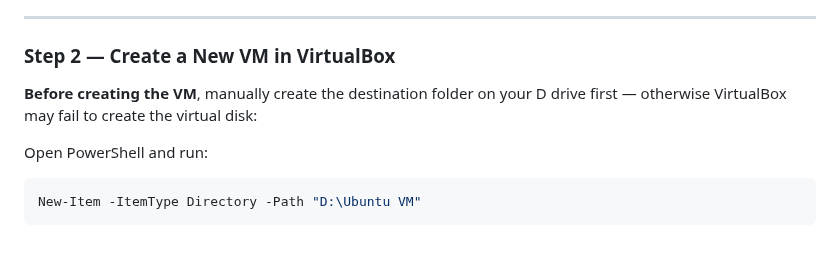
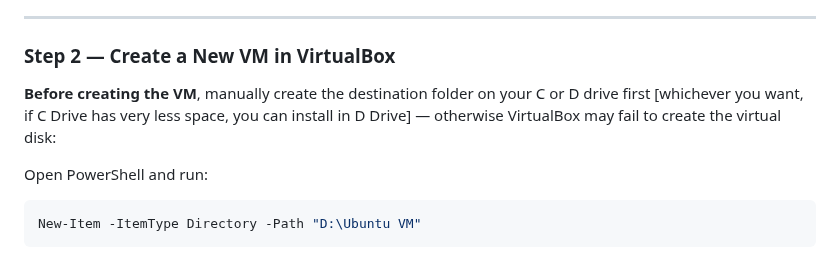
Before and after one commit to FORENSIC-X/Digital-Forensics-Toolkit, a Markdown page: docs/Forensic-Virtual-Env-Setup.md, the part around the change. Rendered like a GitHub page.

````diff
--- a/docs/Forensic-Virtual-Env-Setup.md
+++ b/docs/Forensic-Virtual-Env-Setup.md
@@ -17,7 +17,7 @@ Get the `.iso` file — it is approximately 6GB.
 ### Step 2 — Create a New VM in VirtualBox
 
 **Before creating the VM**, manually create the destination folder on your
-D drive first — otherwise VirtualBox may fail to create the virtual disk:
+C or D drive first [whichever you want, if C Drive has very less space, you can install in D Drive] — otherwise VirtualBox may fail to create the virtual disk:
 
 Open PowerShell and run:
 ```powershell
````
